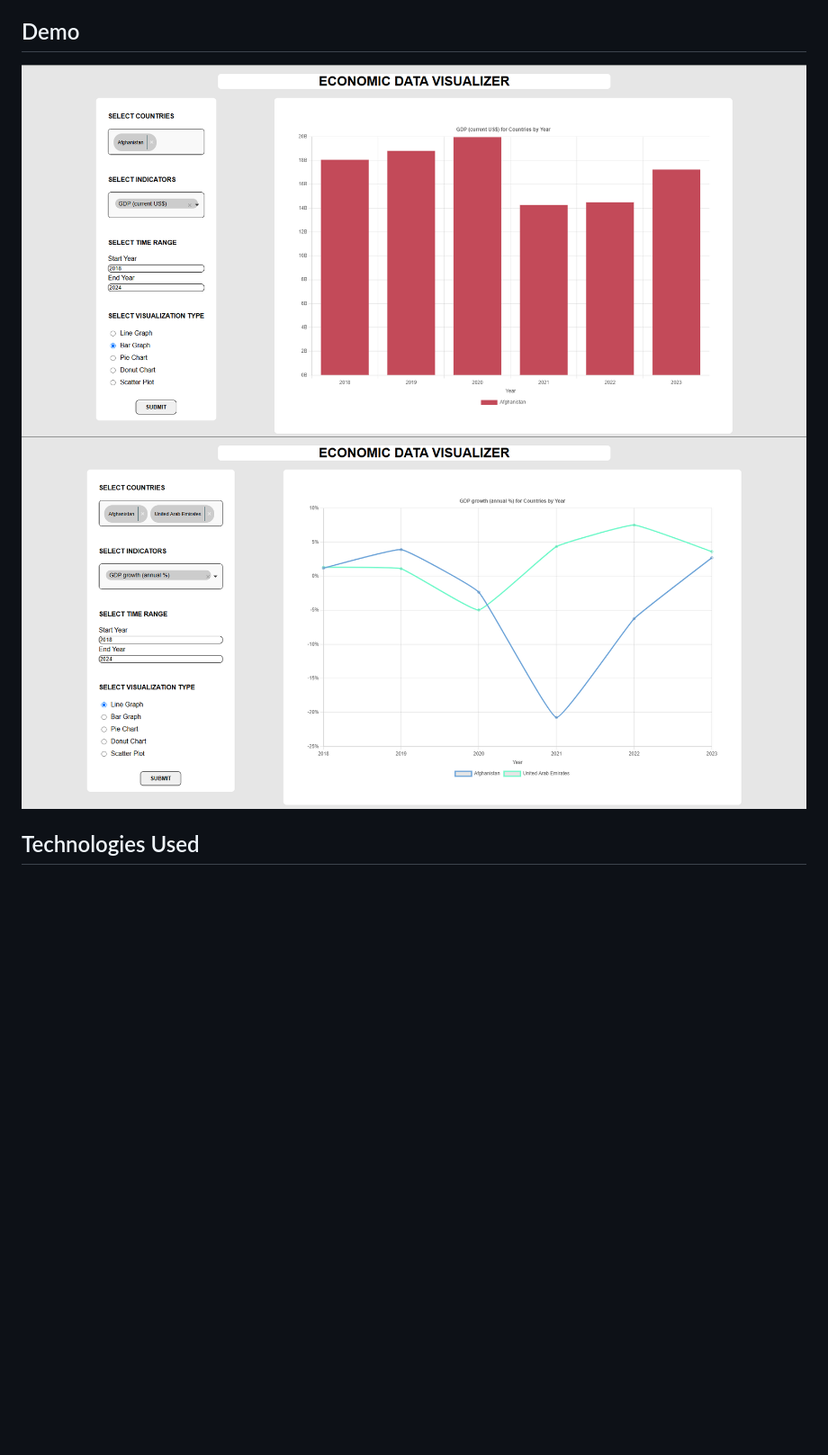
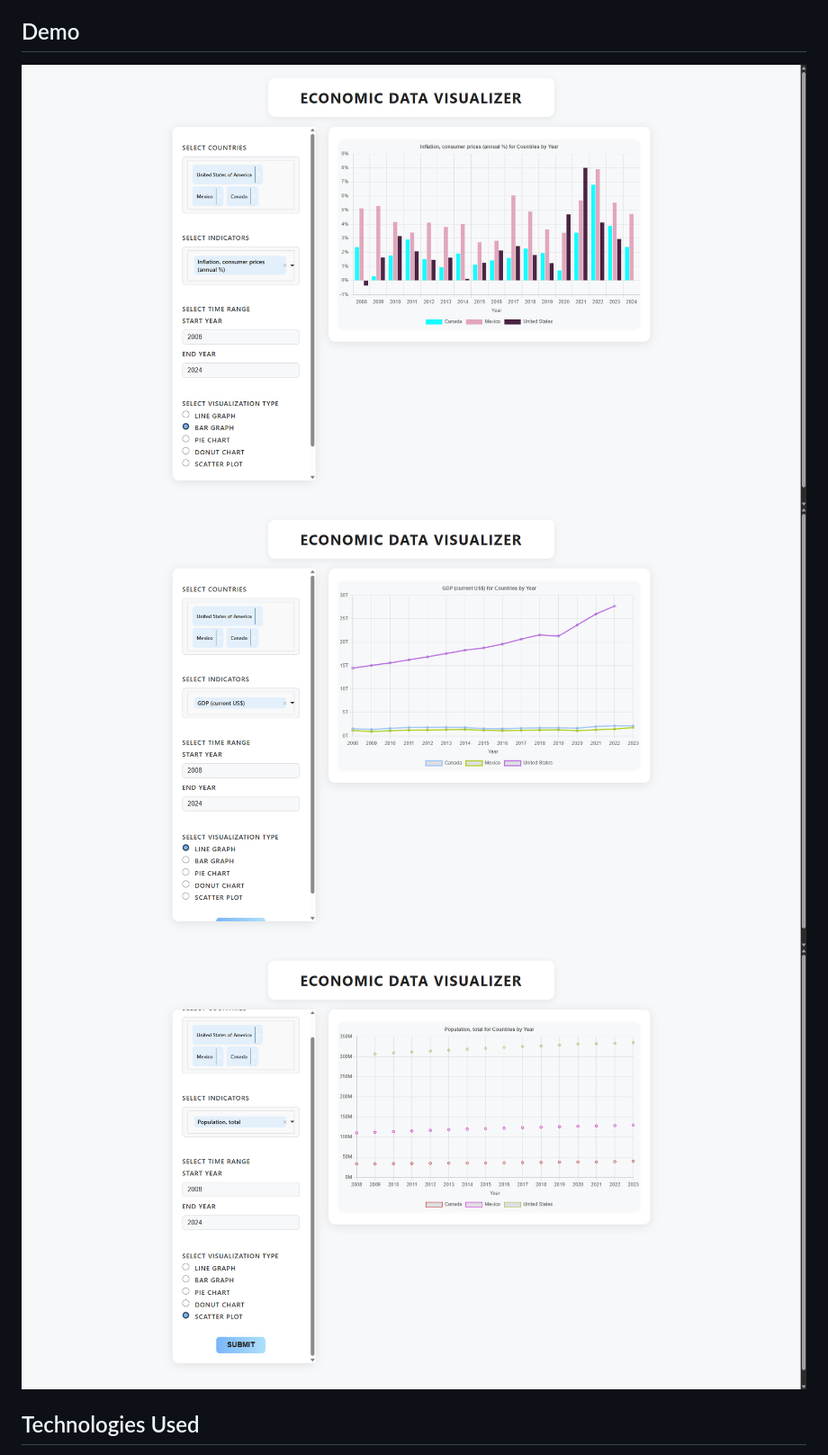
Before and after one commit to emhgit/economic-data-visualizer, a Markdown page: README.md, the part around the change printed below. Shown: that part at 90% size. GitHub-like rendering; pictures changed too: image-1.png (deleted), image.png (deleted), public/bar-graph.png (added); blank space fills up the shorter version.

Commit message:
update README.md screenshots

```diff
--- a/README.md
+++ b/README.md
@@ -13,8 +13,9 @@
 
 ## Demo
 
-![Bar Graph Screenshot](image.png)
-![Line Graph Screenshot](image-1.png)
+![Bar Graph Screenshot](public/bar-graph.png)
+![Line Graph Screenshot](public/line-graph.png)
+![Scatter Plot Screenshot](public/scatter-plot.png)
 
 ## Technologies Used
 
```
Also changed, not shown: other parts of README.md (+5 -2 lines).
